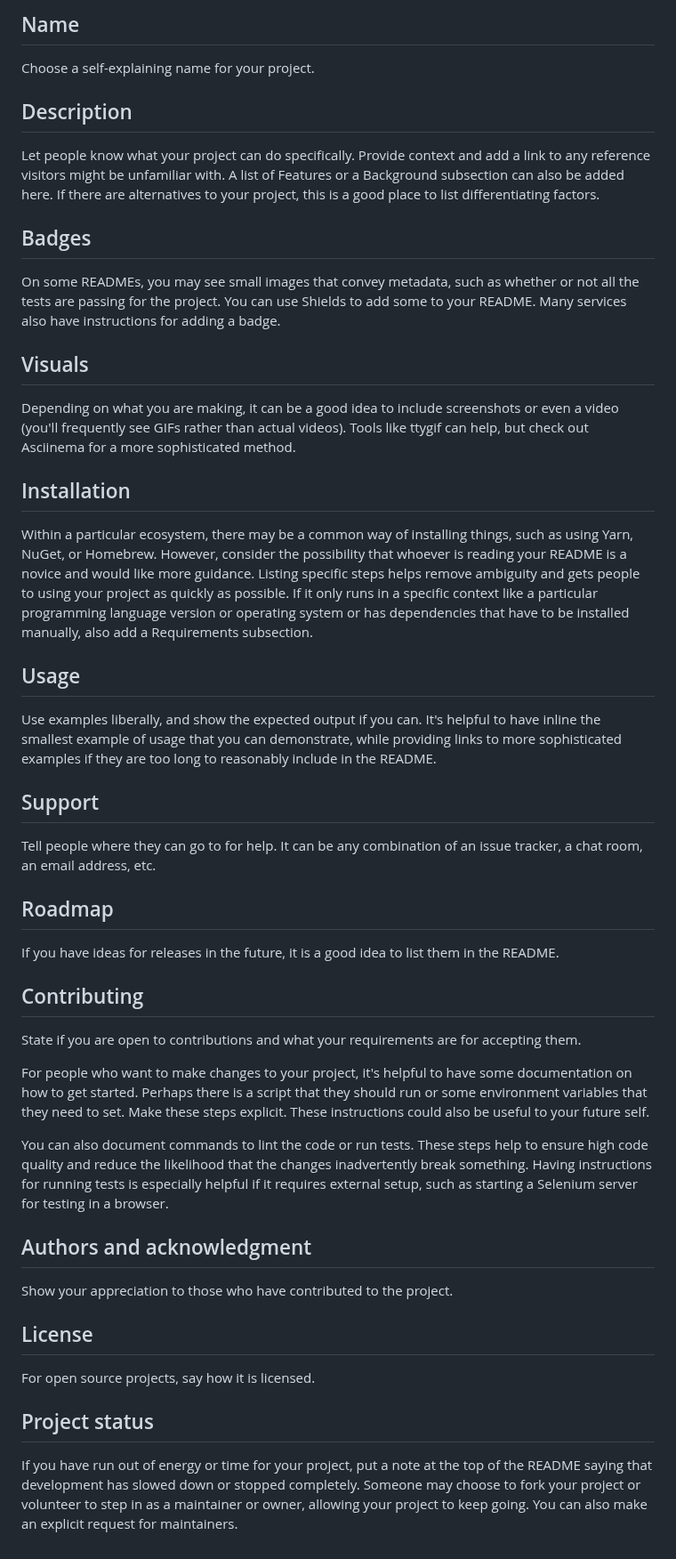
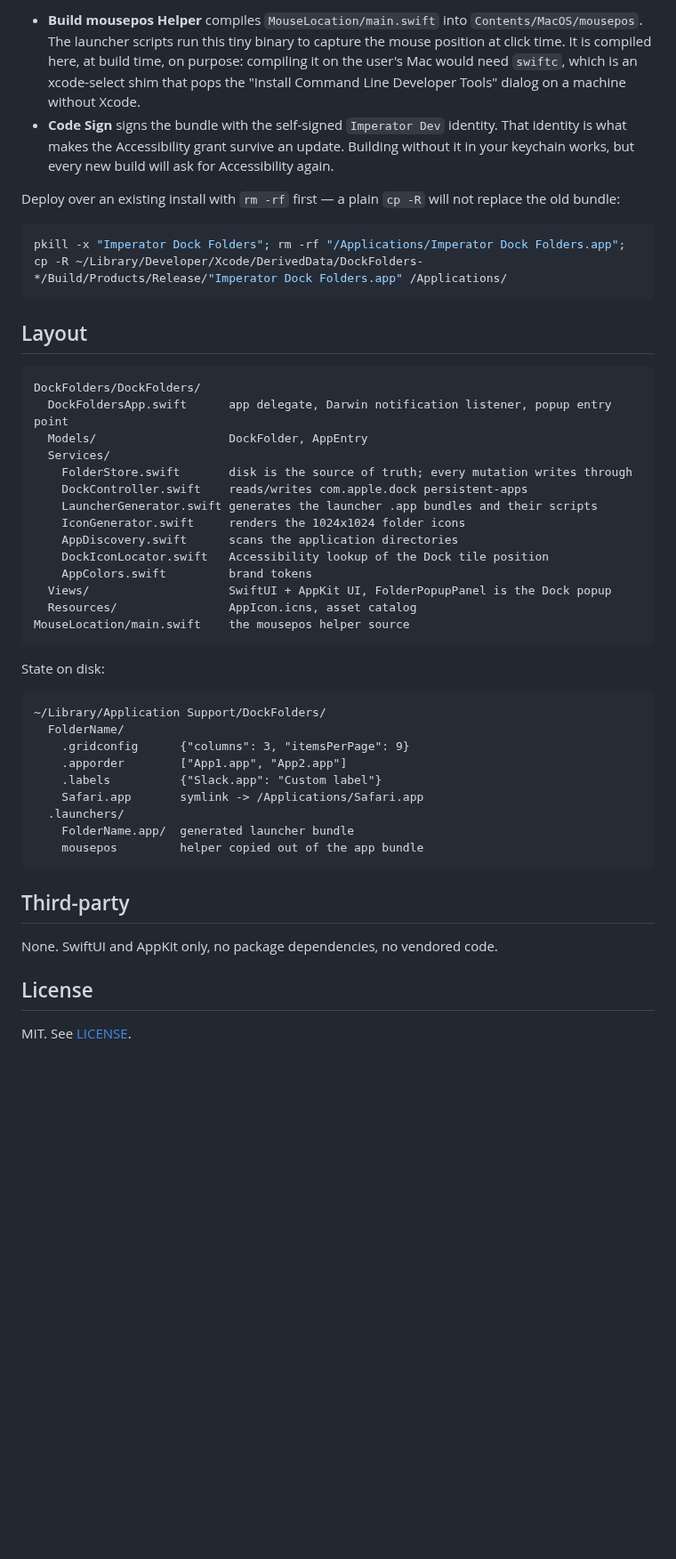
Before and after one commit to goranimperator/imperator-dockfolders, a Markdown page: README.md, the part around one of its changes. Shown at 89% size. Drawn GitHub-style; blank space fills up the shorter version.

````diff
--- a/README.md
+++ b/README.md
@@ -54,40 +131,57 @@ Every project is different, so consider which of these sections apply to yours.
 
-## Name
-Choose a self-explaining name for your project.
+- **Build mousepos Helper** compiles `MouseLocation/main.swift` into `Contents/MacOS/mousepos`.
+  The launcher scripts run this tiny binary to capture the mouse position at click time. It is
+  compiled here, at build time, on purpose: compiling it on the user's Mac would need `swiftc`,
+  which is an xcode-select shim that pops the "Install Command Line Developer Tools" dialog on
+  a machine without Xcode.
+- **Code Sign** signs the bundle with the self-signed `Imperator Dev` identity. That identity
+  is what makes the Accessibility grant survive an update. Building without it in your keychain
+  works, but every new build will ask for Accessibility again.
 
-## Description
-Let people know what your project can do specifically. Provide context and add a link to any reference visitors might be unfamiliar with. A list of Features or a Background subsection can also be added here. If there are alternatives to your project, this is a good place to list differentiating factors.
+Deploy over an existing install with `rm -rf` first — a plain `cp -R` will not replace the old
+bundle:
 
-## Badges
-On some READMEs, you may see small images that convey metadata, such as whether or not all the tests are passing for the project. You can use Shields to add some to your README. Many services also have instructions for adding a badge.
+```bash
+pkill -x "Imperator Dock Folders"; rm -rf "/Applications/Imperator Dock Folders.app"; cp -R ~/Library/Developer/Xcode/DerivedData/DockFolders-*/Build/Products/Release/"Imperator Dock Folders.app" /Applications/
+```
 
-## Visuals
-Depending on what you are making, it can be a good idea to include screenshots or even a video (you'll frequently see GIFs rather than actual videos). Tools like ttygif can help, but check out Asciinema for a more sophisticated method.
+## Layout
 
-## Installation
-Within a particular ecosystem, there may be a common way of installing things, such as using Yarn, NuGet, or Homebrew. However, consider the possibility that whoever is reading your README is a novice and would like more guidance. Listing specific steps helps remove ambiguity and gets people to using your project as quickly as possible. If it only runs in a specific context like a particular programming language version or operating system or has dependencies that have to be installed manually, also add a Requirements subsection.
+```
+DockFolders/DockFolders/
+  DockFoldersApp.swift      app delegate, Darwin notification listener, popup entry point
+  Models/                   DockFolder, AppEntry
+  Services/
+    FolderStore.swift       disk is the source of truth; every mutation writes through
+    DockController.swift    reads/writes com.apple.dock persistent-apps
+    LauncherGenerator.swift generates the launcher .app bundles and their scripts
+    IconGenerator.swift     renders the 1024x1024 folder icons
+    AppDiscovery.swift      scans the application directories
+    DockIconLocator.swift   Accessibility lookup of the Dock tile position
+    AppColors.swift         brand tokens
+  Views/                    SwiftUI + AppKit UI, FolderPopupPanel is the Dock popup
+  Resources/                AppIcon.icns, asset catalog
+MouseLocation/main.swift    the mousepos helper source
+```
 
-## Usage
-Use examples liberally, and show the expected output if you can. It's helpful to have inline the smallest example of usage that you can demonstrate, while providing links to more sophisticated examples if they are too long to reasonably include in the README.
+State on disk:
 
-## Support
-Tell people where they can go to for help. It can be any combination of an issue tracker, a chat room, an email address, etc.
+```
+~/Library/Application Support/DockFolders/
+  FolderName/
+    .gridconfig      {"columns": 3, "itemsPerPage": 9}
+    .apporder        ["App1.app", "App2.app"]
+    .labels          {"Slack.app": "Custom label"}
+    Safari.app       symlink -> /Applications/Safari.app
+  .launchers/
+    FolderName.app/  generated launcher bundle
+    mousepos         helper copied out of the app bundle
+```
 
-## Roadmap
-If you have ideas for releases in the future, it is a good idea to list them in the README.
+## Third-party
 
-## Contributing
-State if you are open to contributions and what your requirements are for accepting them.
-
-For people who want to make changes to your project, it's helpful to have some documentation on how to get started. Perhaps there is a script that they should run or some environment variables that they need to set. Make these steps explicit. These instructions could also be useful to your future self.
-
-You can also document commands to lint the code or run tests. These steps help to ensure high code quality and reduce the likelihood that the changes inadvertently break something. Having instructions for running tests is especially helpful if it requires external setup, such as starting a Selenium server for testing in a browser.
-
-## Authors and acknowledgment
-Show your appreciation to those who have contributed to the project.
+None. SwiftUI and AppKit only, no package dependencies, no vendored code.
 
 ## License
-For open source projects, say how it is licensed.
 
-## Project status
-If you have run out of energy or time for your project, put a note at the top of the README saying that development has slowed down or stopped completely. Someone may choose to fork your project or volunteer to step in as a maintainer or owner, allowing your project to keep going. You can also make an explicit request for maintainers.
+MIT. See [LICENSE](LICENSE).
````
Also changed, not shown: other parts of README.md (+108 -31 lines), .claude/coding-behavior.md (deleted, +0 -49 lines), CLAUDE.md (+100 -172 lines), RELEASE_NOTES.md (added, +16 -0 lines), docs/icon.png (added), 5 other files.
